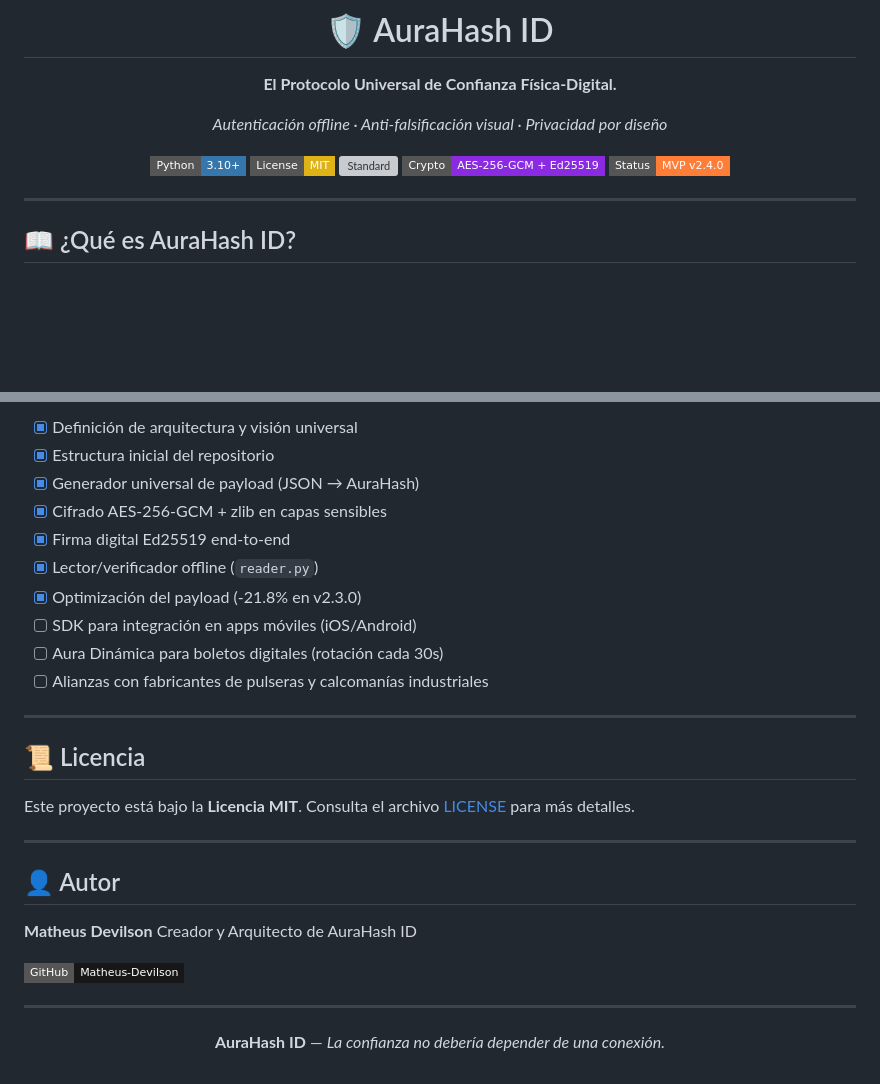
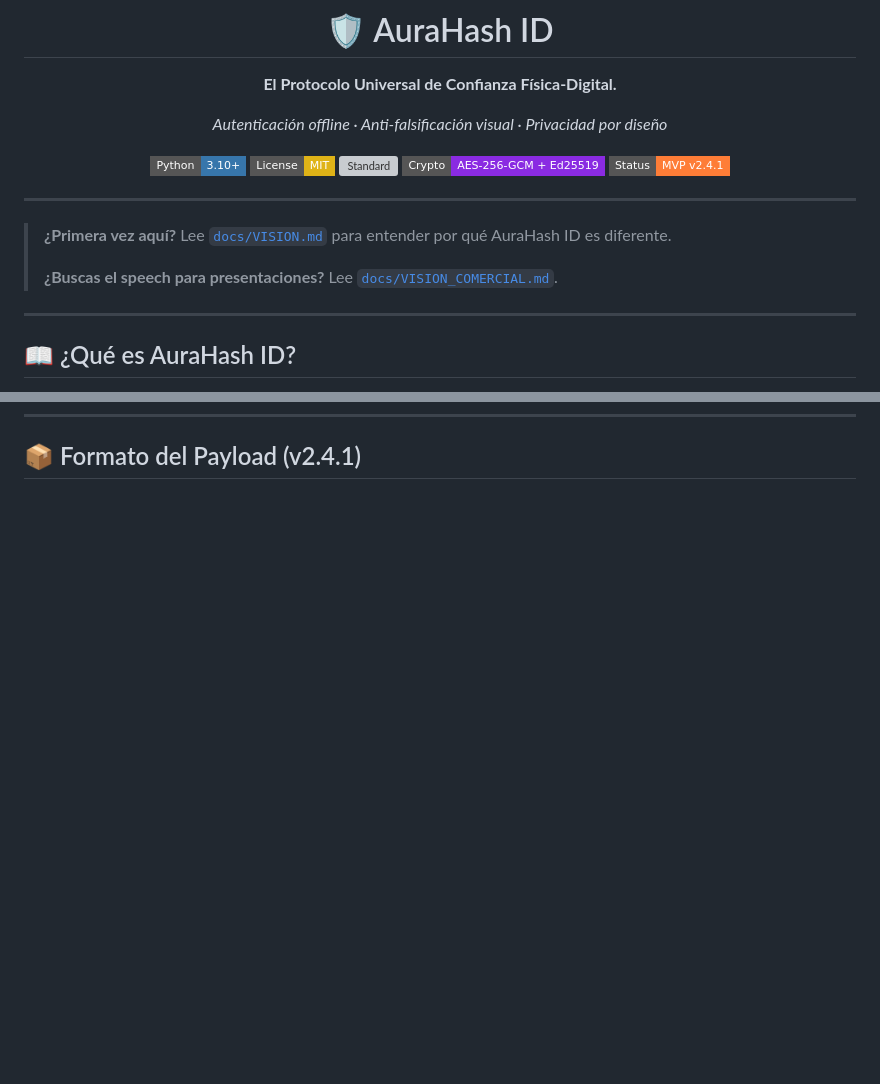
Before and after one commit to Matheus-Devilson/AuraHash-ID, a Markdown page: README.md, 2 parts joined by grey strips. Rendered like a GitHub page; badges without logos; blank space fills up the shorter version; grey boxes are pictures that could not be loaded.

```diff
--- a/README.md
+++ b/README.md
@@ -10,9 +10,15 @@
 [![License: MIT](https://img.shields.io/badge/License-MIT-yellow.svg?style=flat-square)](https://opensource.org/licenses/MIT)
 [![Standard](https://img.shields.io/badge/ISO%2FIEC-16022%20Data%20Matrix-005571?style=flat-square)](https://www.iso.org/standard/44230.html)
 [![Crypto](https://img.shields.io/badge/Crypto-AES--256--GCM%20%2B%20Ed25519-8A2BE2?style=flat-square)](https://ed25519.cr.yp.to/)
-[![Status](https://img.shields.io/badge/Status-MVP%20v2.4.0-orange?style=flat-square)]()
+[![Status](https://img.shields.io/badge/Status-MVP%20v2.4.1-orange?style=flat-square)]()
 
 </div>
+
+---
+
+> **¿Primera vez aquí?** Lee [`docs/VISION.md`](docs/VISION.md) para entender por qué AuraHash ID es diferente.
+>
+> **¿Buscas el speech para presentaciones?** Lee [`docs/VISION_COMERCIAL.md`](docs/VISION_COMERCIAL.md).
 
 ---
 
@@ -268,33 +136 @@ AuraHash-ID/
-- [x] Definición de arquitectura y visión universal
-- [x] Estructura inicial del repositorio
-- [x] Generador universal de payload (JSON → AuraHash)
-- [x] Cifrado AES-256-GCM + zlib en capas sensibles
-- [x] Firma digital Ed25519 end-to-end
-- [x] Lector/verificador offline (`reader.py`)
-- [x] Optimización del payload (-21.8% en v2.3.0)
-- [ ] SDK para integración en apps móviles (iOS/Android)
-- [ ] Aura Dinámica para boletos digitales (rotación cada 30s)
-- [ ] Alianzas con fabricantes de pulseras y calcomanías industriales
-
----
-
-## 📜 Licencia
-
-Este proyecto está bajo la **Licencia MIT**. Consulta el archivo [LICENSE](LICENSE) para más detalles.
-
----
-
-## 👤 Autor
-
-**Matheus Devilson**
-Creador y Arquitecto de AuraHash ID
-
-[![GitHub](https://img.shields.io/badge/GitHub-Matheus--Devilson-181717?style=flat-square&logo=github)](https://github.com/Matheus-Devilson)
-
----
-
-<div align="center">
-
-**AuraHash ID** — *La confianza no debería depender de una conexión.*
-
-</div>
+## 📦 Formato del Payload (v2.4.1)
```
Also changed, not shown: other parts of README.md (+22 -160 lines).
